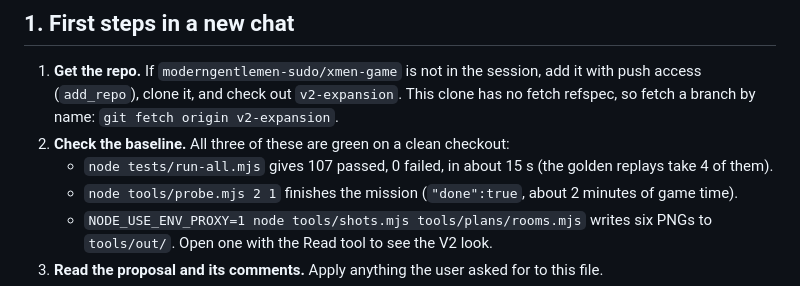
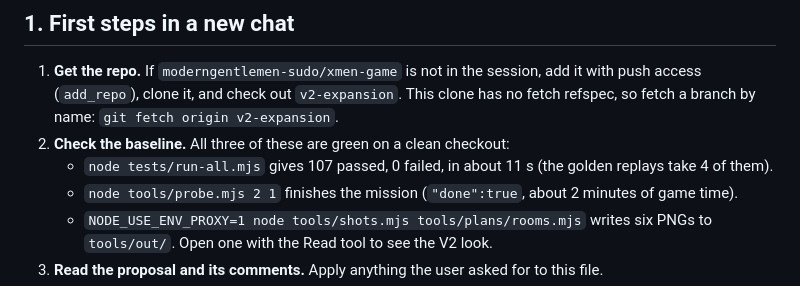
Before and after one commit to moderngentlemen-sudo/xmen-game, a Markdown page: HANDOFF-EXPANSION.md, the part around the change. GitHub-like rendering.

Commit message:
Expansion handoff: the suite's measured run time
Co-Authored-By: Claude Opus 5.5 <noreply@anthropic.com>
Claude-Session: https://claude.ai/code/session_01Qkvqse9QeZXwPj8qx7Jkua

```diff
--- a/HANDOFF-EXPANSION.md
+++ b/HANDOFF-EXPANSION.md
@@ -21,7 +21,7 @@
    (`add_repo`), clone it, and check out `v2-expansion`. This clone has no fetch refspec, so fetch a branch by
    name: `git fetch origin v2-expansion`.
 2. **Check the baseline.** All three of these are green on a clean checkout:
-   - `node tests/run-all.mjs` gives 107 passed, 0 failed, in about 15 s (the golden replays take 4 of them).
+   - `node tests/run-all.mjs` gives 107 passed, 0 failed, in about 11 s (the golden replays take 4 of them).
    - `node tools/probe.mjs 2 1` finishes the mission (`"done":true`, about 2 minutes of game time).
    - `NODE_USE_ENV_PROXY=1 node tools/shots.mjs tools/plans/rooms.mjs` writes six PNGs to `tools/out/`.
      Open one with the Read tool to see the V2 look.
```
